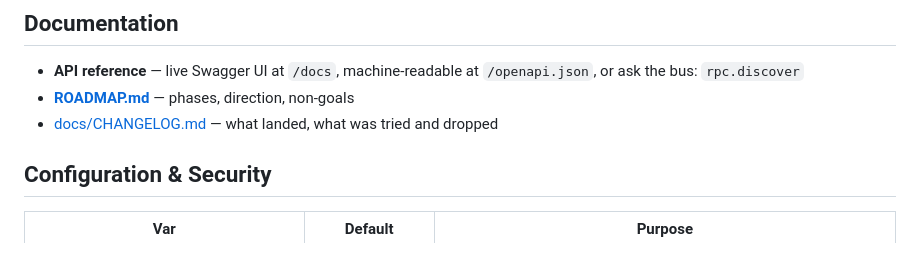
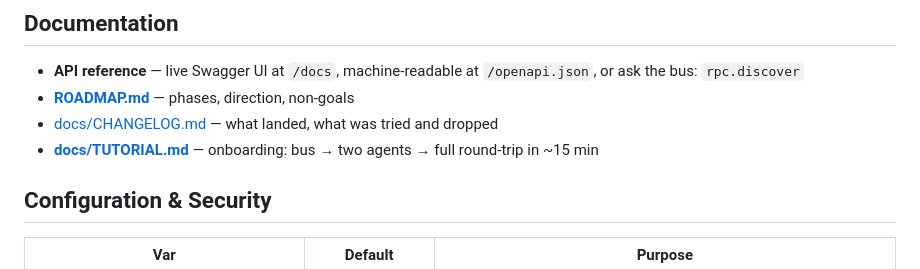
Before and after one commit to kanekoshoyu/hot-potato, a Markdown page: README.md, the part around the change. Drawn GitHub-style.

Commit message:
docs: onboarding tutorial (docs/TUTORIAL.md) + README link

```diff
--- a/README.md
+++ b/README.md
@@ -133,6 +133,7 @@ Every letter is event-sourced: `message/list` to query, `/log` to skim, `/ws` to
 - **API reference** — live Swagger UI at `/docs`, machine-readable at `/openapi.json`, or ask the bus: `rpc.discover`
 - [**ROADMAP.md**](ROADMAP.md) — phases, direction, non-goals
 - [docs/CHANGELOG.md](docs/CHANGELOG.md) — what landed, what was tried and dropped
+- [**docs/TUTORIAL.md**](docs/TUTORIAL.md) — onboarding: bus → two agents → full round-trip in ~15 min
 
 ## Configuration & Security
 
```
Also changed, not shown: docs/TUTORIAL.md (added, +129 -0 lines).
